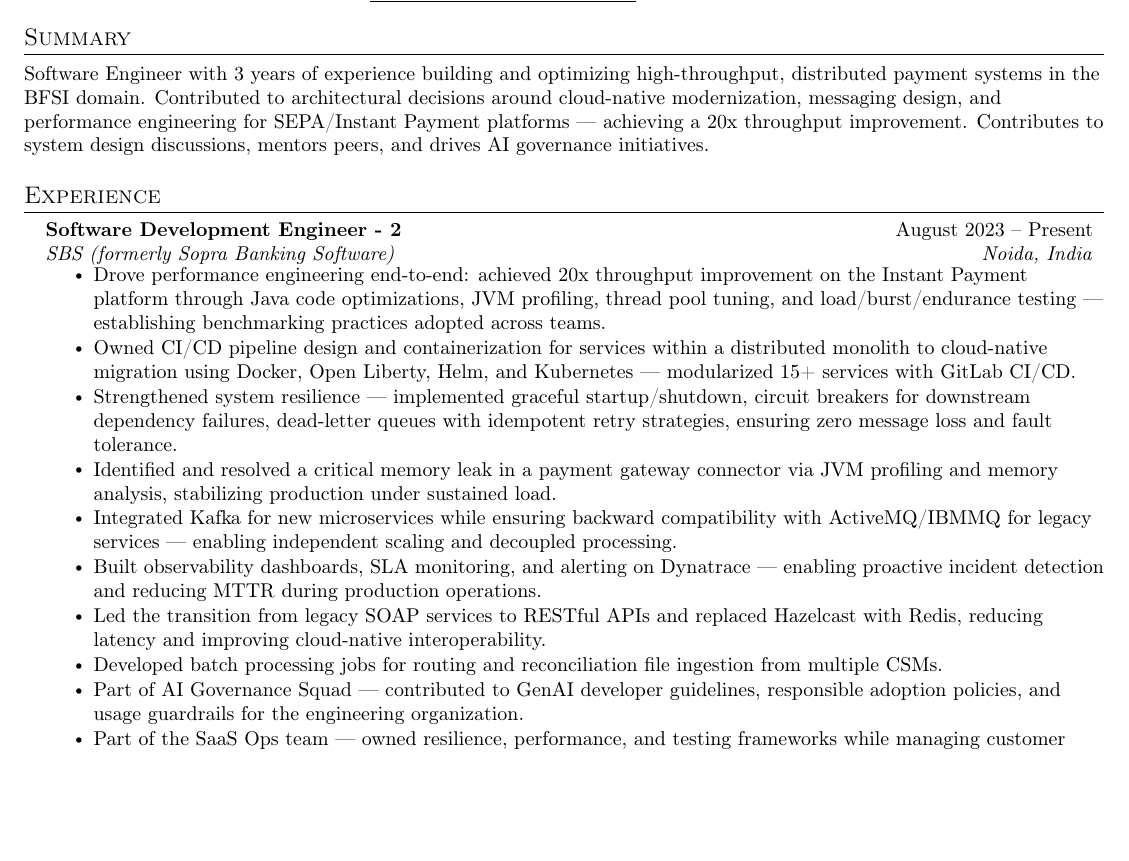
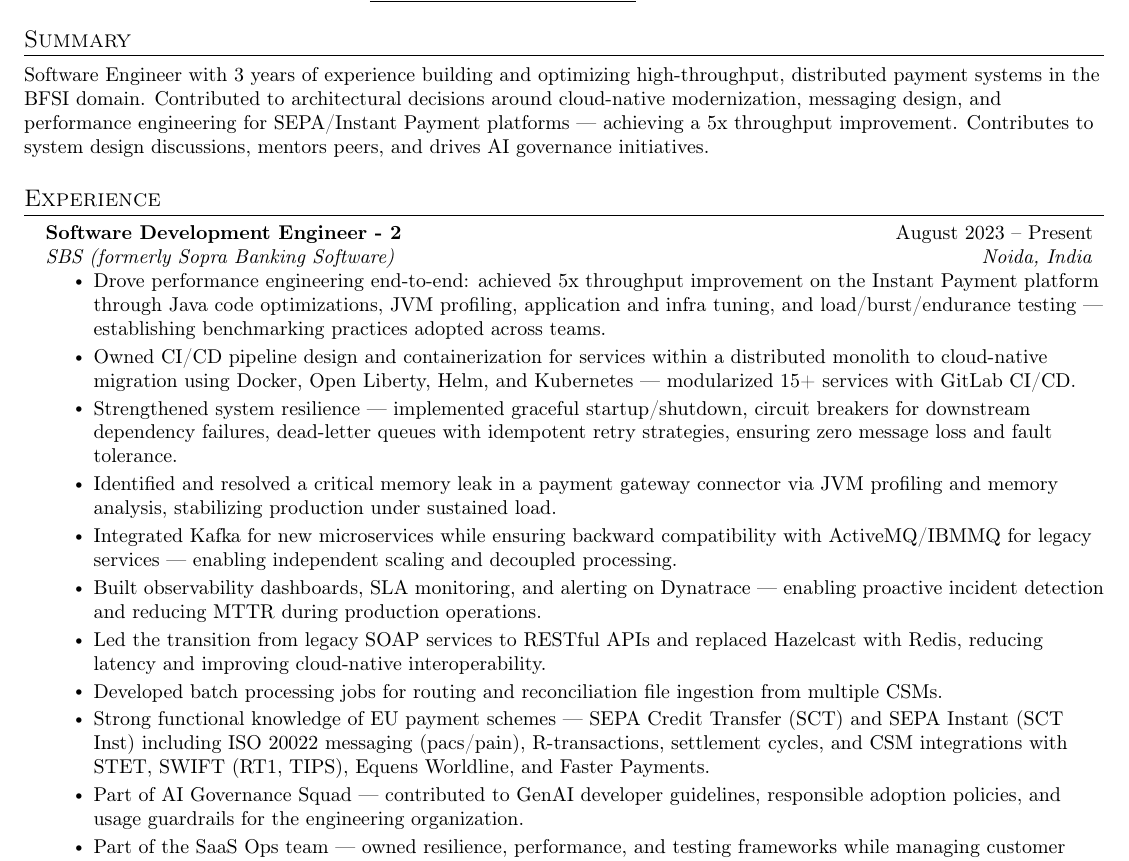
Before and after one commit to SheikhSuhail19/resume, a LaTeX document (SheikhSuhailKhursheed-3YoE.tex): part of the page before the commit and part of page 1 of 2 after it, cut so that both start at the same text, the shorter picture padded with empty space. Compiled offline with pdfLaTeX.

Commit message:
feat(resume): Update throughput metrics and add payment scheme expertise
- Correct Instant Payment platform throughput improvement from 20x to 5x
- Clarify performance tuning scope to include application and infrastructure optimization
- Add functional knowledge of EU payment schemes (SEPA Credit Transfer, SEPA Instant, ISO 20022)
- Document CSM integrations and payment infrastructure experience (STET, SWIFT, Equens Worldline, Faster Payments)
- Reflects accurate achievement metrics and expanded domain expertise in banking payment systems

```diff
--- a/SheikhSuhailKhursheed-3YoE.tex
+++ b/SheikhSuhailKhursheed-3YoE.tex
@@ -97,7 +97,7 @@
 
 %-----------SUMMARY-----------
 \section{Summary}
-  \small{Software Engineer with 3 years of experience building and optimizing high-throughput, distributed payment systems in the BFSI domain. Contributed to architectural decisions around cloud-native modernization, messaging design, and performance engineering for SEPA/Instant Payment platforms --- achieving a 20x throughput improvement. Contributes to system design discussions, mentors peers, and drives AI governance initiatives.}
+  \small{Software Engineer with 3 years of experience building and optimizing high-throughput, distributed payment systems in the BFSI domain. Contributed to architectural decisions around cloud-native modernization, messaging design, and performance engineering for SEPA/Instant Payment platforms --- achieving a 5x throughput improvement. Contributes to system design discussions, mentors peers, and drives AI governance initiatives.}
 
 %-----------EXPERIENCE-----------
 \section{Experience}
@@ -107,7 +107,7 @@
       {Software Development Engineer - 2}{August 2023 -- Present}
       {SBS (formerly Sopra Banking Software)}{Noida, India}
     \resumeItemListStart
-      \resumeItem{Drove performance engineering end-to-end: achieved 20x throughput improvement on the Instant Payment platform through Java code optimizations, JVM profiling, thread pool tuning, and load/burst/endurance testing --- establishing benchmarking practices adopted across teams.}
+      \resumeItem{Drove performance engineering end-to-end: achieved 5x throughput improvement on the Instant Payment platform through Java code optimizations, JVM profiling, application and infra tuning, and load/burst/endurance testing --- establishing benchmarking practices adopted across teams.}
       \resumeItem{Owned CI/CD pipeline design and containerization for services within a distributed monolith to cloud-native migration using Docker, Open Liberty, Helm, and Kubernetes --- modularized 15+ services with GitLab CI/CD.}
       \resumeItem{Strengthened system resilience --- implemented graceful startup/shutdown, circuit breakers for downstream dependency failures, dead-letter queues with idempotent retry strategies, ensuring zero message loss and fault tolerance.}
       \resumeItem{Identified and resolved a critical memory leak in a payment gateway connector via JVM profiling and memory analysis, stabilizing production under sustained load.}
@@ -115,6 +115,7 @@
       \resumeItem{Built observability dashboards, SLA monitoring, and alerting on Dynatrace --- enabling proactive incident detection and reducing MTTR during production operations.}
       \resumeItem{Led the transition from legacy SOAP services to RESTful APIs and replaced Hazelcast with Redis, reducing latency and improving cloud-native interoperability.}
       \resumeItem{Developed batch processing jobs for routing and reconciliation file ingestion from multiple CSMs.}
+      \resumeItem{Strong functional knowledge of EU payment schemes --- SEPA Credit Transfer (SCT) and SEPA Instant (SCT Inst) including ISO 20022 messaging (pacs/pain), R-transactions, settlement cycles, and CSM integrations with STET, SWIFT (RT1, TIPS), Equens Worldline, and Faster Payments.}
       \resumeItem{Part of AI Governance Squad --- contributed to GenAI developer guidelines, responsible adoption policies, and usage guardrails for the engineering organization.}
       \resumeItem{Part of the SaaS Ops team --- owned resilience, performance, and testing frameworks while managing customer onboarding, UAT coordination, go-lives across EU markets with zero downtime, and automated health-checks.}
       \resumeItem{Championed code review practices --- 60\% drop in post-release defects over 6 months; improved test coverage (backend 27\%\textrightarrow 60\%, frontend\textrightarrow 95\%).}
```
